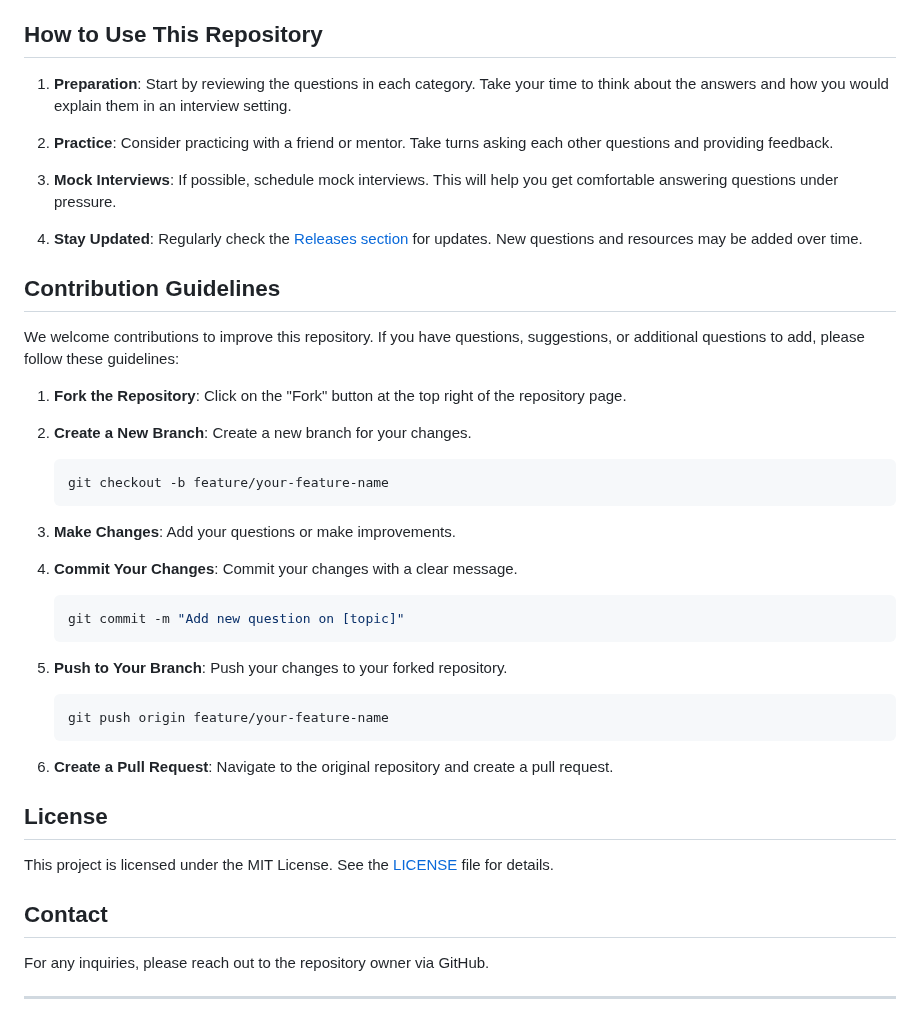
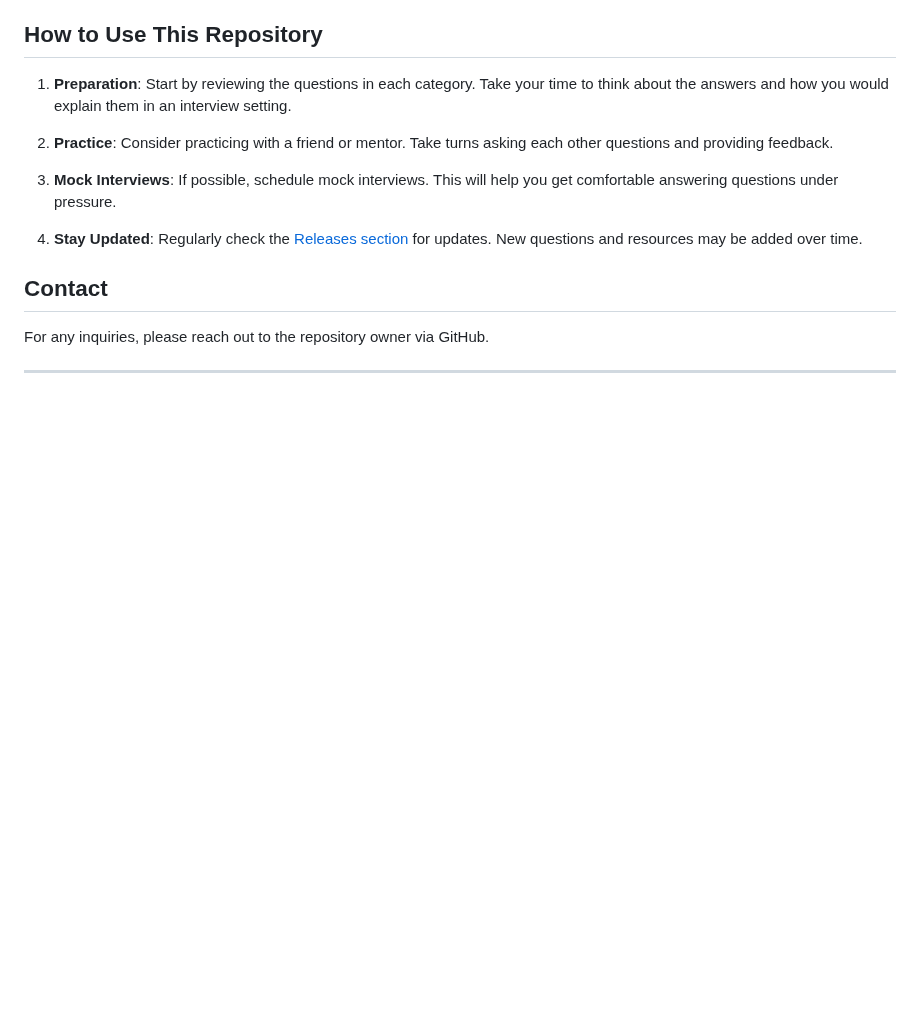
Before and after one commit to sahilsonawanesb/Interview-Preparation, a Markdown page: Readme.md, the part around the change. Rendered like a GitHub page; blank space fills up the shorter version.

````diff
--- a/Readme.md
+++ b/Readme.md
@@ -80,37 +80,7 @@ This repository includes questions across several categories:
 
 4. **Stay Updated**: Regularly check the [Releases section](https://github.com/anwarosyidi/100-interview-questions/releases) for updates. New questions and resources may be added over time.
 
-## Contribution Guidelines
 
-We welcome contributions to improve this repository. If you have questions, suggestions, or additional questions to add, please follow these guidelines:
-
-1. **Fork the Repository**: Click on the "Fork" button at the top right of the repository page.
-
-2. **Create a New Branch**: Create a new branch for your changes.
-
-   ```bash
-   git checkout -b feature/your-feature-name
-   ```
-
-3. **Make Changes**: Add your questions or make improvements.
-
-4. **Commit Your Changes**: Commit your changes with a clear message.
-
-   ```bash
-   git commit -m "Add new question on [topic]"
-   ```
-
-5. **Push to Your Branch**: Push your changes to your forked repository.
-
-   ```bash
-   git push origin feature/your-feature-name
-   ```
-
-6. **Create a Pull Request**: Navigate to the original repository and create a pull request.
-
-## License
-
-This project is licensed under the MIT License. See the [LICENSE](LICENSE) file for details.
 
 ## Contact
 
````
